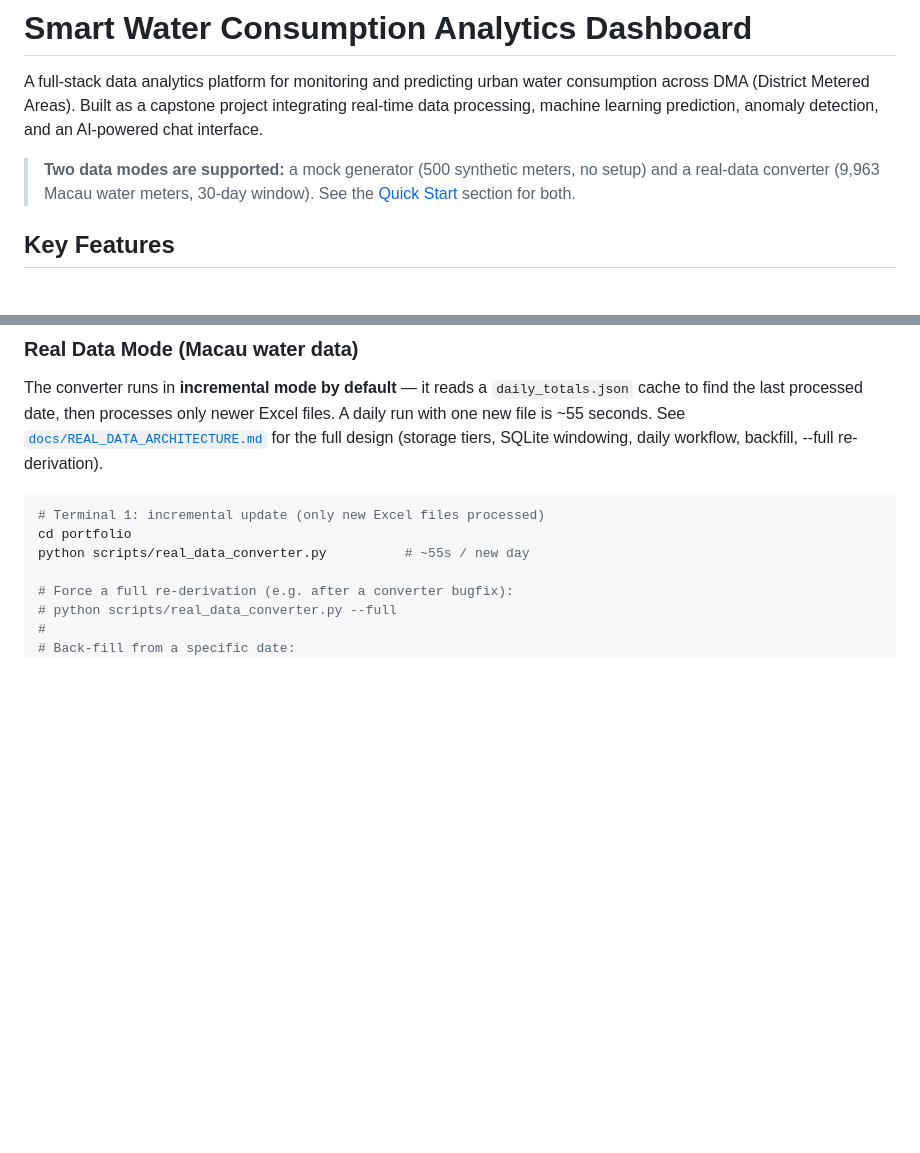
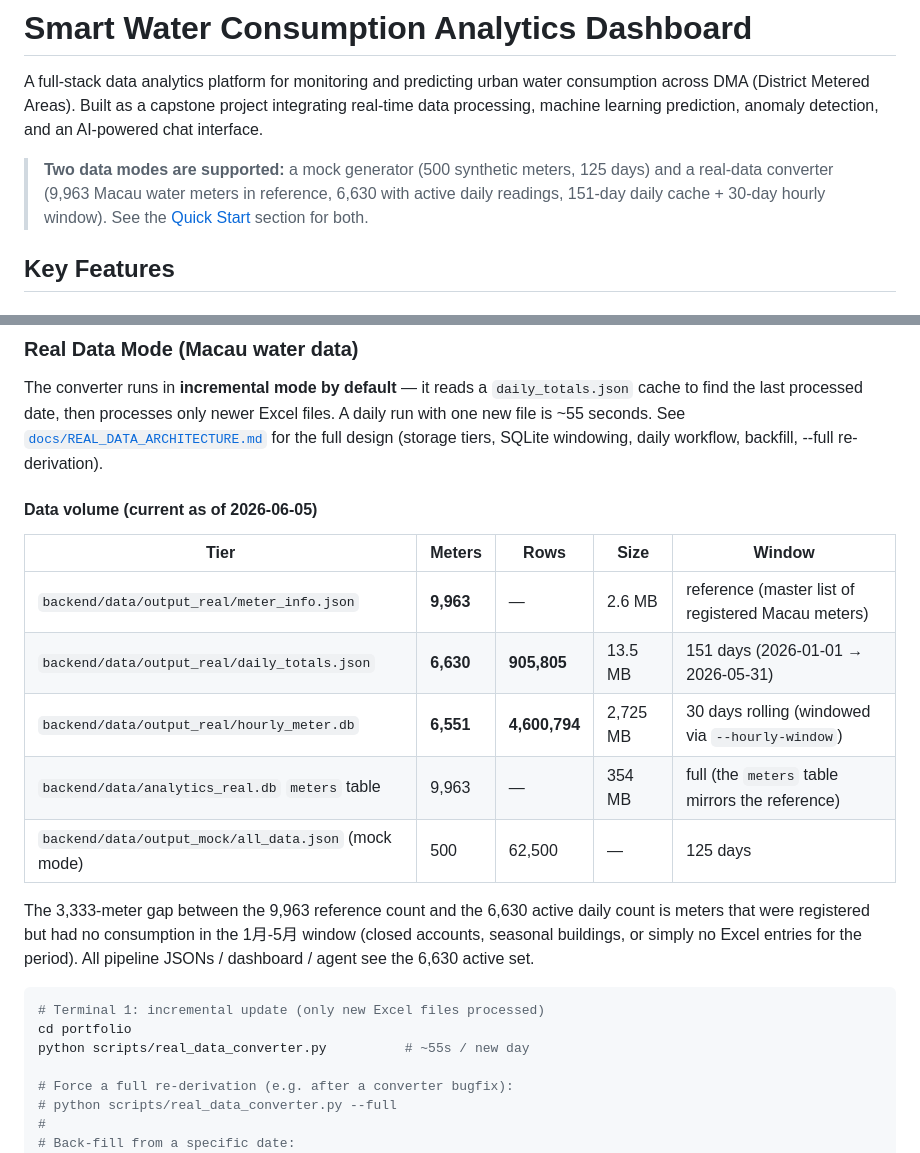
Before and after one commit to a597054929-stack/smart-water-analytics, a Markdown page: README.md, 2 parts joined by grey strips. Rendered like a GitHub page; blank space fills up the shorter version.

Commit message:
Sync data volume to docs (was stale on README L5)
- README L5 was "9,963 Macau water meters, 30-day window" but the
  working daily cache has 6,630 active meters over 151 days; 9,963 is
  the reference count, 30 days is the hourly window. Added a 5-row
  Data volume table under Real Data Mode with the current numbers
  (9,963 / 6,630 / 6,551 / 905,805 / 4,600,794 / 13.5 MB / 2,725 MB).
- REAL_DATA_ARCHITECTURE.md table was "daily_totals.json 24MB / 151 days"
  — that was the pre-cache-rounding size. Now 13.5 MB after the 2-dp
  IEEE-754 noise fix. Updated + added a parenthetical noting the
  reduction.

Co-Authored-By: Claude <noreply@anthropic.com>

````diff
--- a/README.md
+++ b/README.md
@@ -2,7 +2,7 @@
 
 A full-stack data analytics platform for monitoring and predicting urban water consumption across DMA (District Metered Areas). Built as a capstone project integrating real-time data processing, machine learning prediction, anomaly detection, and an AI-powered chat interface.
 
-> **Two data modes are supported:** a mock generator (500 synthetic meters, no setup) and a real-data converter (9,963 Macau water meters, 30-day window). See the [Quick Start](#quick-start) section for both.
+> **Two data modes are supported:** a mock generator (500 synthetic meters, 125 days) and a real-data converter (9,963 Macau water meters in reference, 6,630 with active daily readings, 151-day daily cache + 30-day hourly window). See the [Quick Start](#quick-start) section for both.
 
 ## Key Features
 
@@ -90,6 +90,22 @@ only newer Excel files. A daily run with one new file is ~55 seconds.
 See [`docs/REAL_DATA_ARCHITECTURE.md`](docs/REAL_DATA_ARCHITECTURE.md) for
 the full design (storage tiers, SQLite windowing, daily workflow,
 backfill, --full re-derivation).
+
+#### Data volume (current as of 2026-06-05)
+
+| Tier | Meters | Rows | Size | Window |
+|------|--------|------|------|--------|
+| `backend/data/output_real/meter_info.json` | **9,963** | — | 2.6 MB | reference (master list of registered Macau meters) |
+| `backend/data/output_real/daily_totals.json` | **6,630** | **905,805** | 13.5 MB | 151 days (2026-01-01 → 2026-05-31) |
+| `backend/data/output_real/hourly_meter.db` | **6,551** | **4,600,794** | 2,725 MB | 30 days rolling (windowed via `--hourly-window`) |
+| `backend/data/analytics_real.db` `meters` table | 9,963 | — | 354 MB | full (the `meters` table mirrors the reference) |
+| `backend/data/output_mock/all_data.json` (mock mode) | 500 | 62,500 | — | 125 days |
+
+The 3,333-meter gap between the 9,963 reference count and the 6,630
+active daily count is meters that were registered but had no consumption
+in the 1月-5月 window (closed accounts, seasonal buildings, or simply
+no Excel entries for the period). All pipeline JSONs / dashboard /
+agent see the 6,630 active set.
 
 ```bash
 # Terminal 1: incremental update (only new Excel files processed)
````
Also changed, not shown: docs/REAL_DATA_ARCHITECTURE.md (+1 -1 lines).
